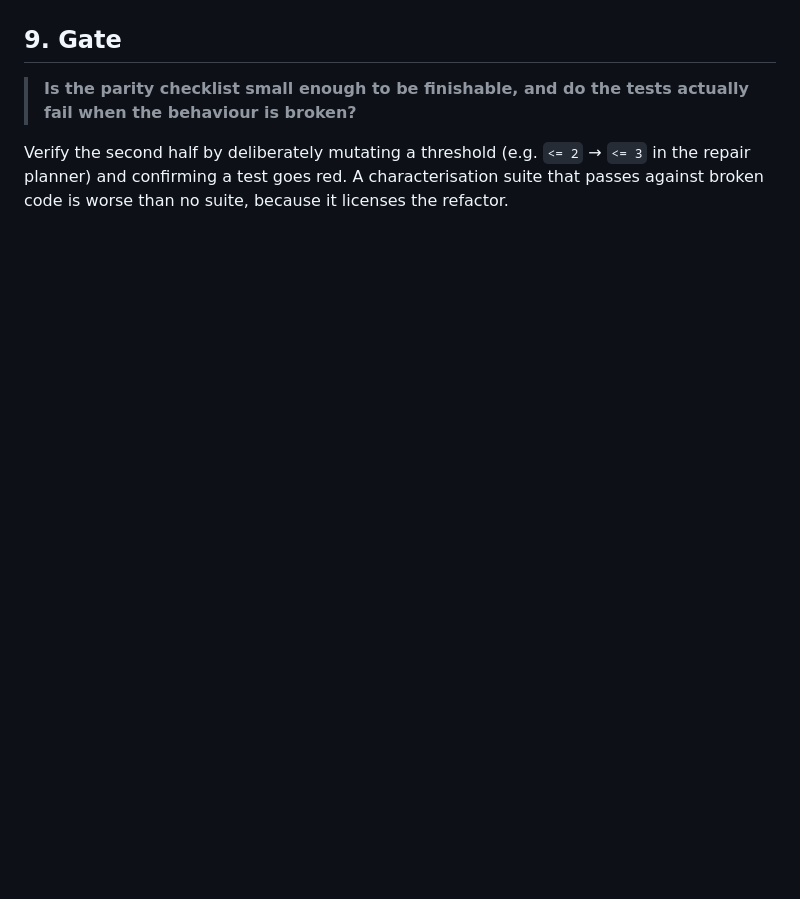
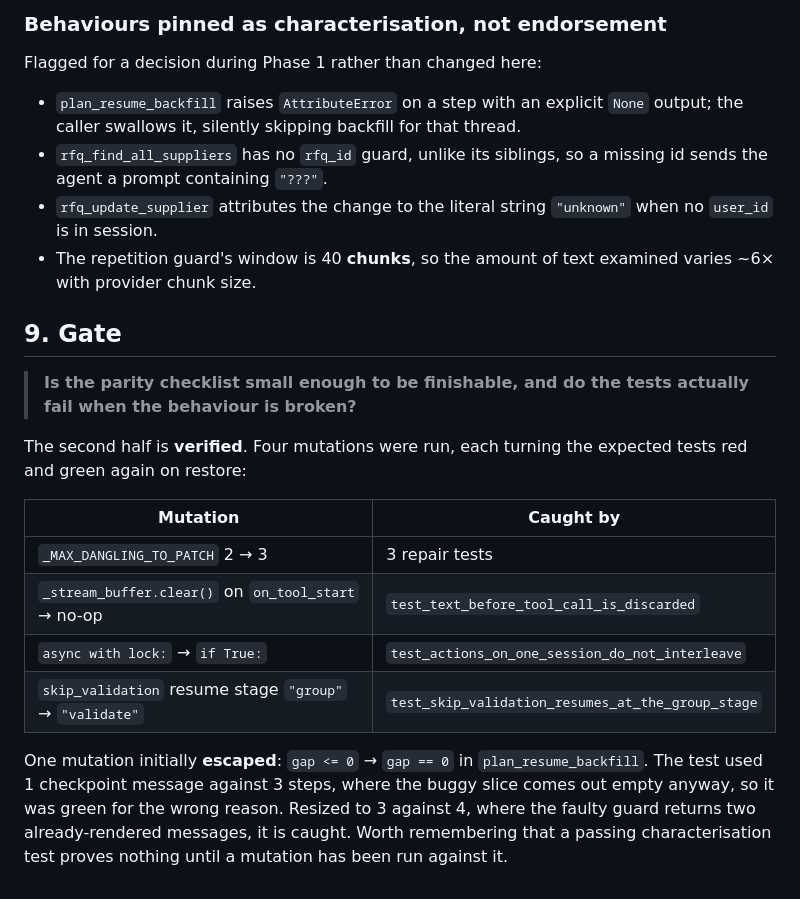
Before and after one commit to mooball/EagleAgent, a Markdown page: .github/prompts/plan-chatMigration-phase0.prompt.md, the part around one of its changes. Drawn GitHub-style; blank space fills up the shorter version.

```diff
--- a/.github/prompts/plan-chatMigration-phase0.prompt.md
+++ b/.github/prompts/plan-chatMigration-phase0.prompt.md
@@ -433,9 +458,34 @@ The last two size the Phase 6 data migrations (tag → `metadata.agent`).
+### Behaviours pinned as characterisation, not endorsement
+
+Flagged for a decision during Phase 1 rather than changed here:
+
+- `plan_resume_backfill` raises `AttributeError` on a step with an explicit `None`
+  output; the caller swallows it, silently skipping backfill for that thread.
+- `rfq_find_all_suppliers` has no `rfq_id` guard, unlike its siblings, so a missing
+  id sends the agent a prompt containing `"???"`.
+- `rfq_update_supplier` attributes the change to the literal string `"unknown"` when
+  no `user_id` is in session.
+- The repetition guard's window is 40 **chunks**, so the amount of text examined
+  varies ~6× with provider chunk size.
 
 ## 9. Gate
 
 > **Is the parity checklist small enough to be finishable, and do the tests actually
 > fail when the behaviour is broken?**
 
-Verify the second half by deliberately mutating a threshold (e.g. `<= 2` → `<= 3` in the
-repair planner) and confirming a test goes red. A characterisation suite that passes
-against broken code is worse than no suite, because it licenses the refactor.
+The second half is **verified**. Four mutations were run, each turning the expected
+tests red and green again on restore:
+
+| Mutation | Caught by |
+| --- | --- |
+| `_MAX_DANGLING_TO_PATCH` 2 → 3 | 3 repair tests |
+| `_stream_buffer.clear()` on `on_tool_start` → no-op | `test_text_before_tool_call_is_discarded` |
+| `async with lock:` → `if True:` | `test_actions_on_one_session_do_not_interleave` |
+| `skip_validation` resume stage `"group"` → `"validate"` | `test_skip_validation_resumes_at_the_group_stage` |
+
+One mutation initially **escaped**: `gap <= 0` → `gap == 0` in `plan_resume_backfill`.
+The test used 1 checkpoint message against 3 steps, where the buggy slice comes out
+empty anyway, so it was green for the wrong reason. Resized to 3 against 4, where the
+faulty guard returns two already-rendered messages, it is caught. Worth remembering
+that a passing characterisation test proves nothing until a mutation has been run
+against it.
```
Also changed, not shown: other parts of .github/prompts/plan-chatMigration-phase0.prompt.md (+47 -22 lines).
